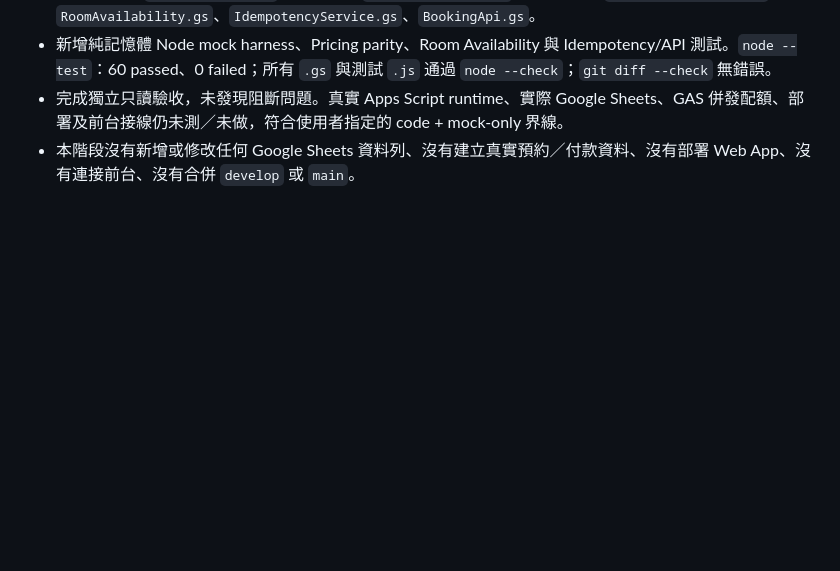
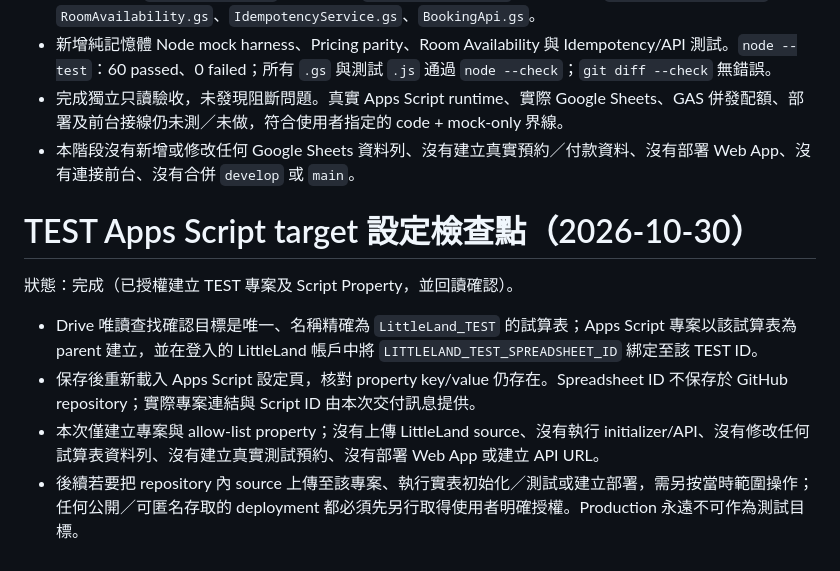
Before and after one commit to hklittleland/littleland-booking-system, a Markdown page: TODO.md, the part around the change. Rendered like a GitHub page; blank space fills up the shorter version.

Commit message:
docs(test): record Apps Script TEST binding

```diff
--- a/TODO.md
+++ b/TODO.md
@@ -186,3 +186,13 @@
 - 新增純記憶體 Node mock harness、Pricing parity、Room Availability 與 Idempotency/API 測試。`node --test`：60 passed、0 failed；所有 `.gs` 與測試 `.js` 通過 `node --check`；`git diff --check` 無錯誤。
 - 完成獨立只讀驗收，未發現阻斷問題。真實 Apps Script runtime、實際 Google Sheets、GAS 併發配額、部署及前台接線仍未測／未做，符合使用者指定的 code + mock-only 界線。
 - 本階段沒有新增或修改任何 Google Sheets 資料列、沒有建立真實預約／付款資料、沒有部署 Web App、沒有連接前台、沒有合併 `develop` 或 `main`。
+
+
+# TEST Apps Script target 設定檢查點（2026-10-30）
+
+狀態：完成（已授權建立 TEST 專案及 Script Property，並回讀確認）。
+
+- Drive 唯讀查找確認目標是唯一、名稱精確為 `LittleLand_TEST` 的試算表；Apps Script 專案以該試算表為 parent 建立，並在登入的 LittleLand 帳戶中將 `LITTLELAND_TEST_SPREADSHEET_ID` 綁定至該 TEST ID。
+- 保存後重新載入 Apps Script 設定頁，核對 property key/value 仍存在。Spreadsheet ID 不保存於 GitHub repository；實際專案連結與 Script ID 由本次交付訊息提供。
+- 本次僅建立專案與 allow-list property；沒有上傳 LittleLand source、沒有執行 initializer/API、沒有修改任何試算表資料列、沒有建立真實測試預約、沒有部署 Web App 或建立 API URL。
+- 後續若要把 repository 內 source 上傳至該專案、執行實表初始化／測試或建立部署，需另按當時範圍操作；任何公開／可匿名存取的 deployment 都必須先另行取得使用者明確授權。Production 永遠不可作為測試目標。
```
Also changed, not shown: plan.md (+5 -0 lines).
